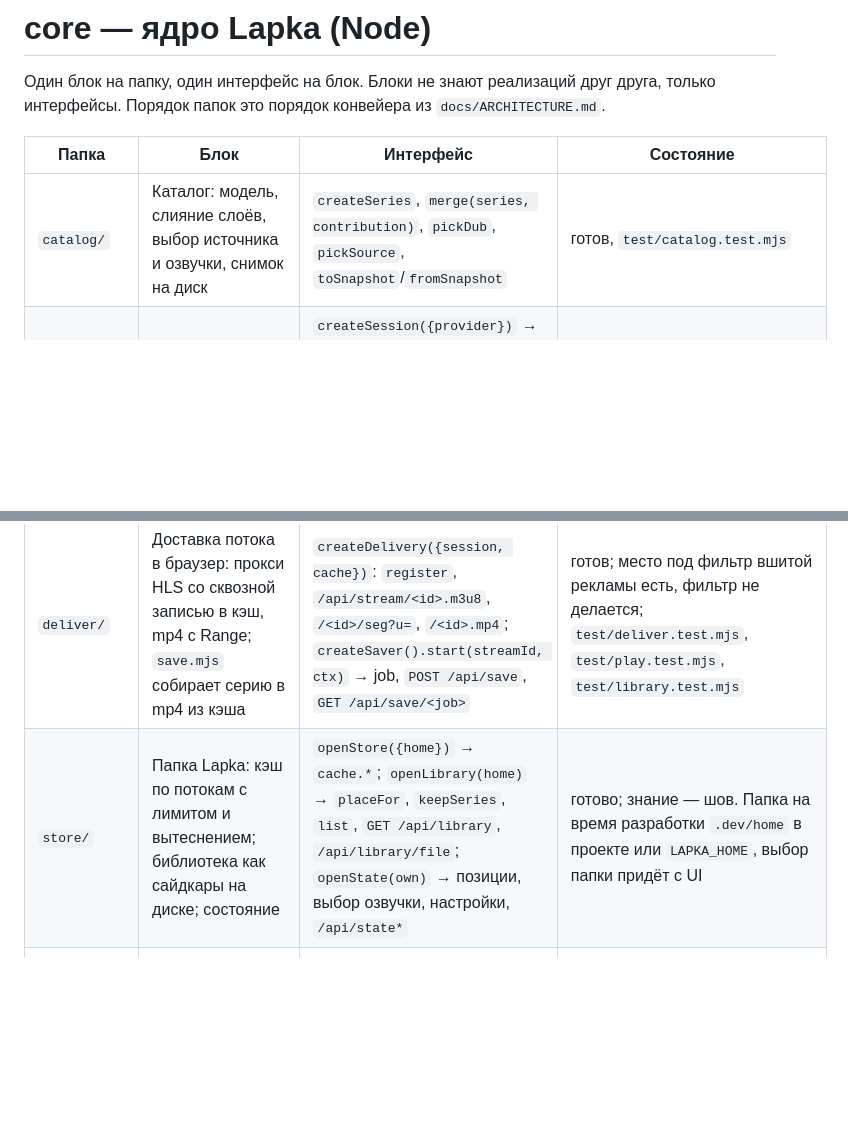
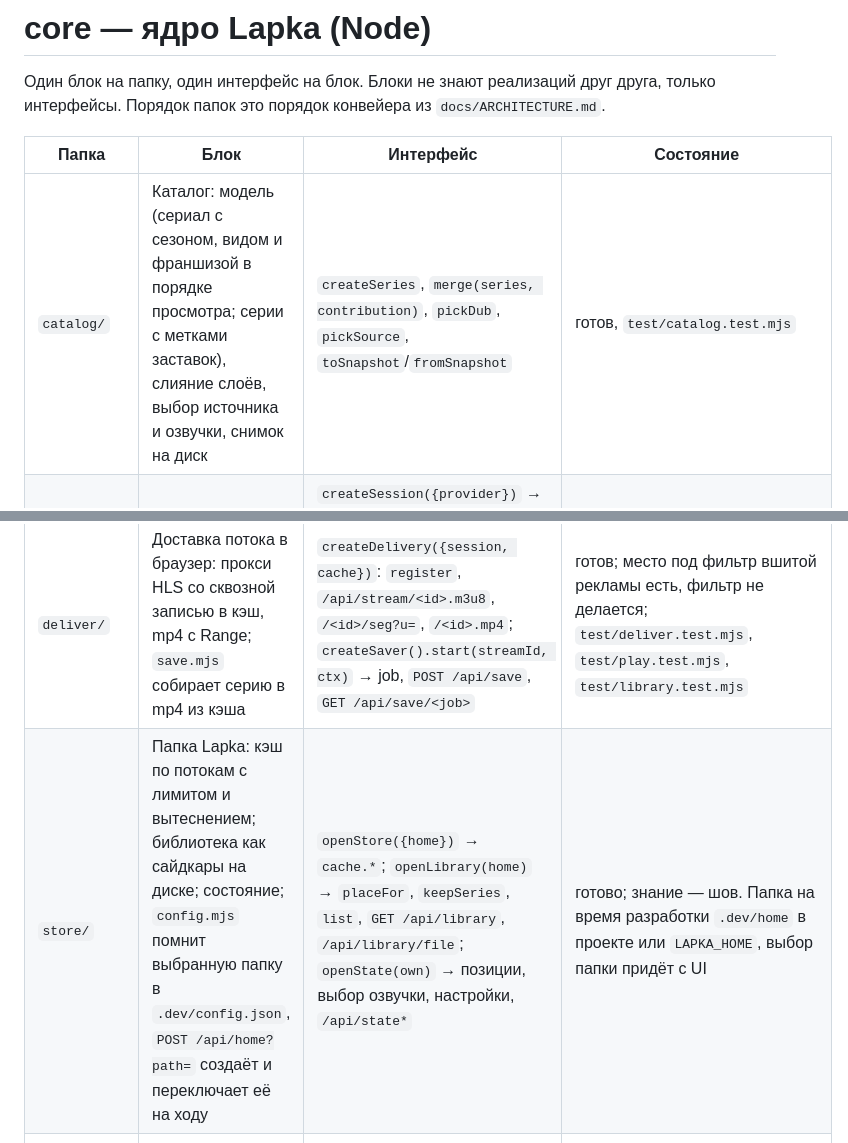
Before and after one commit to MythHand/Lapka, a Markdown page: core/README.md, 2 parts joined by grey strips. GitHub-like rendering; blank space fills up the shorter version.

Commit message:
Notes: the folder config and the catalog map
Co-Authored-By: Claude Fable 5.1 <noreply@anthropic.com>

```diff
--- a/core/README.md
+++ b/core/README.md
@@ -5,12 +5,12 @@
 
 | Папка | Блок | Интерфейс | Состояние |
 |---|---|---|---|
-| `catalog/` | Каталог: модель, слияние слоёв, выбор источника и озвучки, снимок на диск | `createSeries`, `merge(series, contribution)`, `pickDub`, `pickSource`, `toSnapshot`/`fromSnapshot` | готов, `test/catalog.test.mjs` |
+| `catalog/` | Каталог: модель (сериал с сезоном, видом и франшизой в порядке просмотра; серии с метками заставок), слияние слоёв, выбор источника и озвучки, снимок на диск | `createSeries`, `merge(series, contribution)`, `pickDub`, `pickSource`, `toSnapshot`/`fromSnapshot` | готов, `test/catalog.test.mjs` |
 | `session/` | Сессия: как Lapka ходит в сеть | `createSession({provider})` → `fetch(url, {referer, headers}) → {status, headers, body}`; провайдеры кук по браузерам `cookiesFor(domain)` | `plain` готов, куки браузера — шов |
 | `discover/` | Разбор страницы в отчёт: сериал, серии, плееры, переключатели озвучек и плееров | `discover({html, url, profile}) → Report`, `toContribution(report)` | готов для трёх случаев сайта и одной «дикой» страницы, `test/discover.test.mjs` |
 | `extract/` | Экстракторы встроенных плееров, по файлу на плеер в `extract/players/` | `match(url)`, `extract(embedUrl, {referer}, session) → {streams, dubs}`; реестр `loadExtractors()` | `generic` (видео в атрибуте, поток в скрипте, список озвучек в скрипте) и `kodik` (путь запроса и сдвиг кодирования читаются из скрипта плеера; ссылки с истечением, `resolve` обновляет) готовы. Alloha и CVH — шов. `test/extract.test.mjs`, `test/kodik.test.mjs` |
 | `deliver/` | Доставка потока в браузер: прокси HLS со сквозной записью в кэш, mp4 с Range; `save.mjs` собирает серию в mp4 из кэша | `createDelivery({session, cache})`: `register`, `/api/stream/<id>.m3u8`, `/<id>/seg?u=`, `/<id>.mp4`; `createSaver().start(streamId, ctx)` → job, `POST /api/save`, `GET /api/save/<job>` | готов; место под фильтр вшитой рекламы есть, фильтр не делается; `test/deliver.test.mjs`, `test/play.test.mjs`, `test/library.test.mjs` |
-| `store/` | Папка Lapka: кэш по потокам с лимитом и вытеснением; библиотека как сайдкары на диске; состояние | `openStore({home})` → `cache.*`; `openLibrary(home)` → `placeFor`, `keepSeries`, `list`, `GET /api/library`, `/api/library/file`; `openState(own)` → позиции, выбор озвучки, настройки, `/api/state*` | готово; знание — шов. Папка на время разработки `.dev/home` в проекте или `LAPKA_HOME`, выбор папки придёт с UI |
+| `store/` | Папка Lapka: кэш по потокам с лимитом и вытеснением; библиотека как сайдкары на диске; состояние; `config.mjs` помнит выбранную папку в `.dev/config.json`, `POST /api/home?path=` создаёт и переключает её на ходу | `openStore({home})` → `cache.*`; `openLibrary(home)` → `placeFor`, `keepSeries`, `list`, `GET /api/library`, `/api/library/file`; `openState(own)` → позиции, выбор озвучки, настройки, `/api/state*` | готово; знание — шов. Папка на время разработки `.dev/home` в проекте или `LAPKA_HOME`, выбор папки придёт с UI |
 | `knowledge/` | Профили сайтов как данные: поставляемые в `profiles/`, выученные позже в папке Lapka | `loadProfiles()`, `profileFor(profiles, url)`; поля `match`, `dub`, `series/episodes/players/dubs` селекторы | поставляемые готовы (`profiles/aniliberty.top.json`); выученные — шов |
 | `sites/` | Адаптеры сайтов как код: сайт со своим API, читается через него **поверх** общего разбора, никогда вместо | `match(url)`, `look(url, session) → contribution + seriesUrl + start`; реестр `loadSites()` | `aniliberty` и `yummyani` готовы; `test/sites.test.mjs` на снимках |
 | `http/` | Маршруты локального сервера, проверка loopback | `startServer({port, webDir, lapka})`; `/api/look?url=` | готов с одним маршрутом |
```
